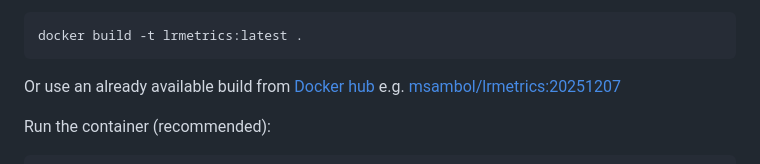
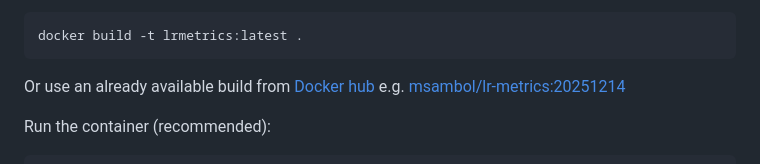
Before and after one commit to mjsambol/LR-metrics, a Markdown page: README.md, the part around the change. Rendered like a GitHub page.

Commit message:
fix readme typo

````diff
--- a/README.md
+++ b/README.md
@@ -15,7 +15,7 @@ Build the image:
 docker build -t lrmetrics:latest .
 ```
 
-Or use an already available build from [Docker hub](https://hub.docker.com/repository/docker/msambol/lr-metrics/general) e.g. [msambol/lrmetrics:20251207](https://hub.docker.com/repository/docker/msambol/lr-metrics/tags/20251207/sha256-069637ed8c3e342030aa17fc1e9bc34252708acd40a5f0018aa446fd0fbfee6e)
+Or use an already available build from [Docker hub](https://hub.docker.com/repository/docker/msambol/lr-metrics/general) e.g. [msambol/lr-metrics:20251214](https://hub.docker.com/repository/docker/msambol/lr-metrics/tags/20251214/sha256:916445f34b9877ffb038c8138e88e217fcd0278bfca60618f3690fc429ff9839)
 
 Run the container (recommended):
 
````
